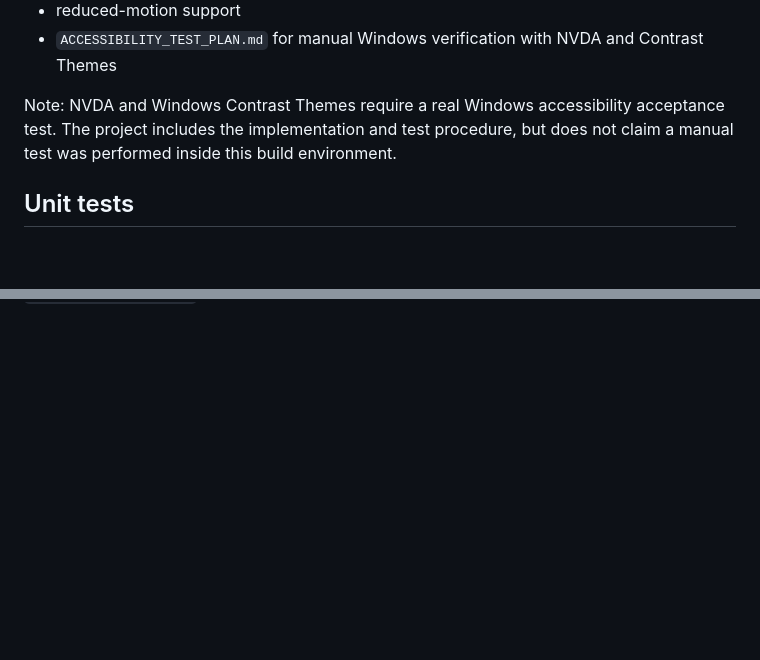
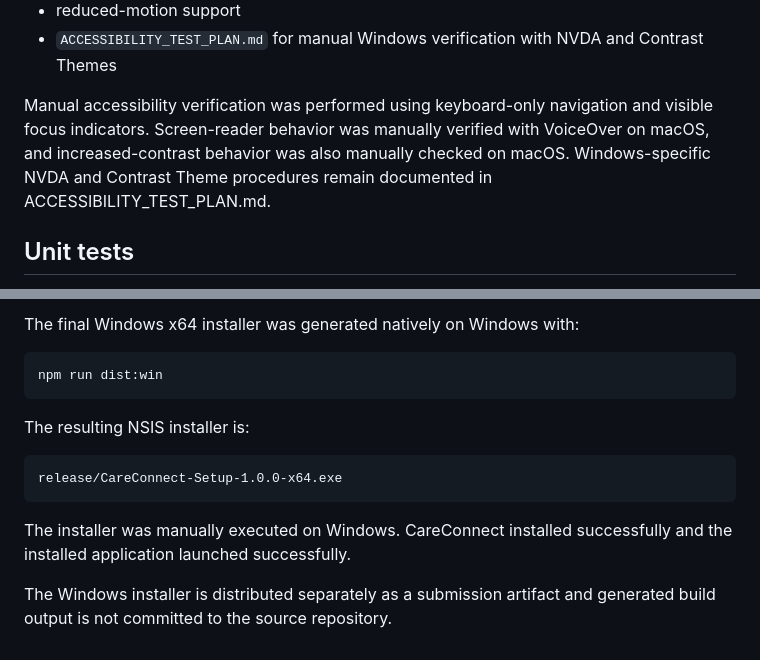
Before and after one commit to brooksjevon/careconnect-swen661-team4, a Markdown page: desktop/careconnect-electron-react/README.md, 2 parts joined by grey strips. Drawn GitHub-style; blank space fills up the shorter version.

Commit message:
Update Assignment 8 verification documentation

````diff
--- a/desktop/careconnect-electron-react/README.md
+++ b/desktop/careconnect-electron-react/README.md
@@ -257,9 +257,7 @@ Added in this build:
 - reduced-motion support
 - `ACCESSIBILITY_TEST_PLAN.md` for manual Windows verification with NVDA and Contrast Themes
 
-Note: NVDA and Windows Contrast Themes require a real Windows accessibility acceptance test.
-The project includes the implementation and test procedure, but does not claim a manual test
-was performed inside this build environment.
+Manual accessibility verification was performed using keyboard-only navigation and visible focus indicators. Screen-reader behavior was manually verified with VoiceOver on macOS, and increased-contrast behavior was also manually checked on macOS. Windows-specific NVDA and Contrast Theme procedures remain documented in ACCESSIBILITY_TEST_PLAN.md.
 
 ## Unit tests
 
@@ -321,0 +399,15 @@ The report covers the Electron main/preload integration code and is written unde
+The final Windows x64 installer was generated natively on Windows with:
+
+```powershell
+npm run dist:win
+```
+
+The resulting NSIS installer is:
+
+```text
+release/CareConnect-Setup-1.0.0-x64.exe
+```
+
+The installer was manually executed on Windows. CareConnect installed successfully and the installed application launched successfully.
+
+The Windows installer is distributed separately as a submission artifact and generated build output is not committed to the source repository.
````
Also changed, not shown: other parts of desktop/careconnect-electron-react/README.md (+79 -0 lines).
